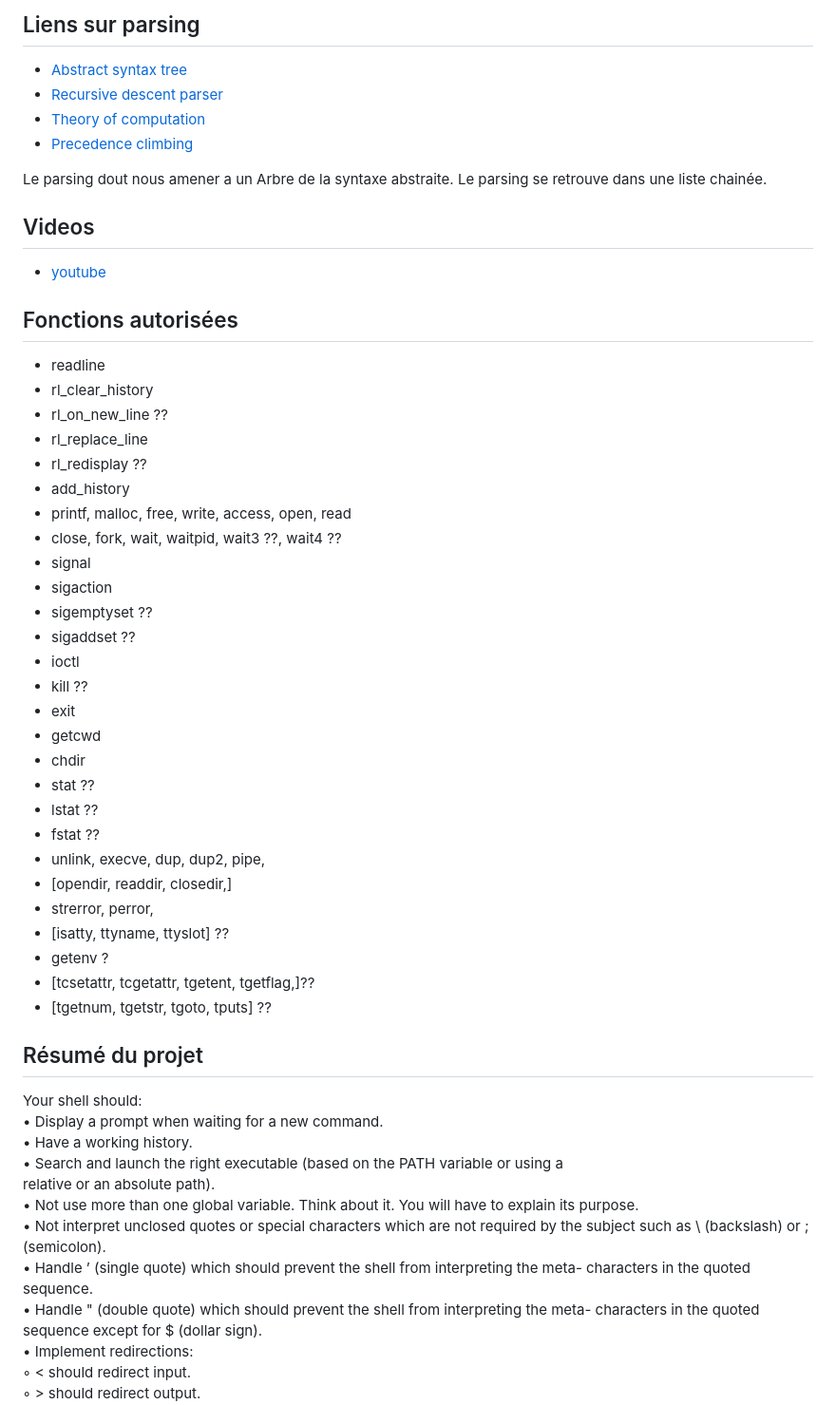
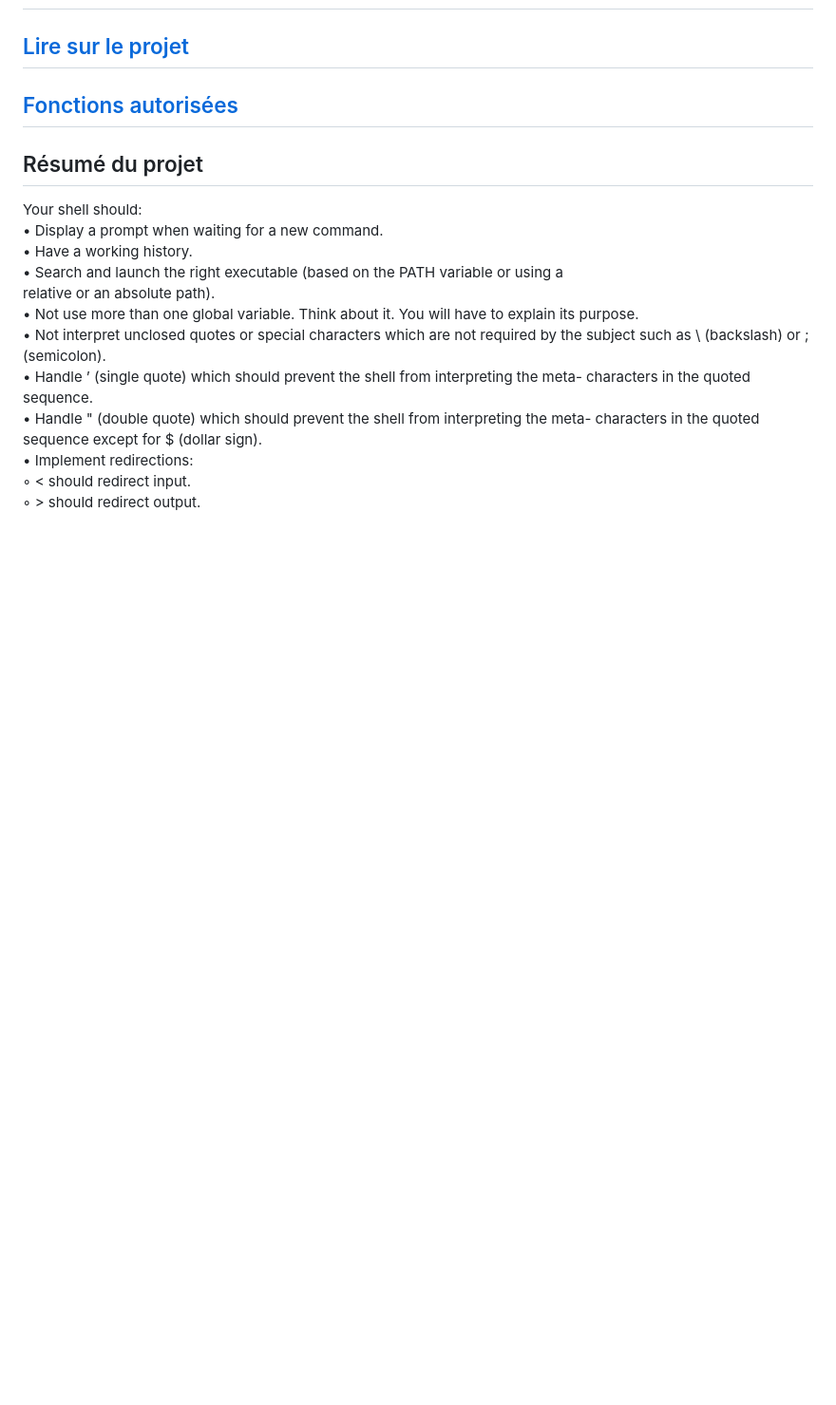
Before and after one commit to L-PDufour/minishell, a Markdown page: README.md, the part around one of its changes. Shown at 95% size. GitHub-like rendering; blank space fills up the shorter version.

```diff
--- a/README.md
+++ b/README.md
@@ -77,48 +3,5 @@
-## Liens sur parsing
-
-- [Abstract syntax tree](https://en.wikipedia.org/wiki/Abstract_syntax_tree)
-- [Recursive descent parser](https://en.wikipedia.org/wiki/Recursive_descent_parser)
-- [Theory of computation](https://en.wikipedia.org/wiki/Theory_of_computation)
-- [Precedence climbing](https://eli.thegreenplace.net/2012/08/02/parsing-expressions-by-precedence-climbing)
-
-
-<p>Le parsing dout nous amener a un Arbre de la syntaxe abstraite. Le parsing se retrouve dans une liste
-chainée. </p>
-
-
-## Videos
-
-- [youtube](https://www.youtube.com/watch?v=ubt-UjcQUYg)
-
-## Fonctions autorisées
-
-- readline
-- rl_clear_history
-- rl_on_new_line ??
-- rl_replace_line
-- rl_redisplay ??
-- add_history
-- printf, malloc, free, write, access, open, read
-- close, fork, wait, waitpid, wait3 ??, wait4 ??
-- signal
-- sigaction
-- sigemptyset ??
-- sigaddset ??
-- ioctl
-- kill ??
-- exit
-- getcwd
-- chdir
-- stat ??
-- lstat ??
-- fstat ??
-- unlink, execve, dup, dup2, pipe,
-- [opendir, readdir, closedir,]
-- strerror, perror,
-- [isatty, ttyname, ttyslot] ??
-- getenv ?
-- [tcsetattr, tcgetattr, tgetent, tgetflag,]??
-- [tgetnum, tgetstr, tgoto, tputs] ??
+## [Lire sur le projet](https://github.com/L-PDufour/minishell/wiki/Liens)
+## [Fonctions autorisées](https://github.com/L-PDufour/minishell/wiki/Fonctions-autoris%C3%A9es)
 
 ## Résumé du projet
 
```
Also changed, not shown: other parts of README.md (+44 -74 lines).
